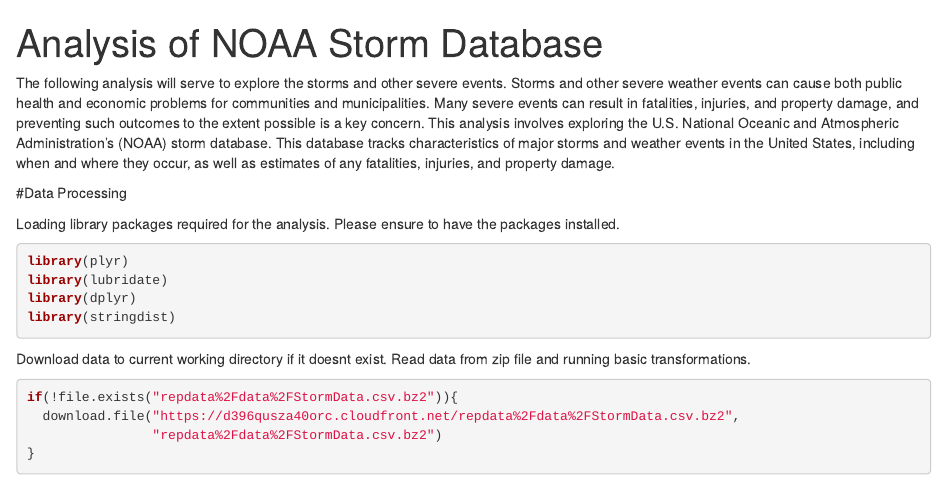
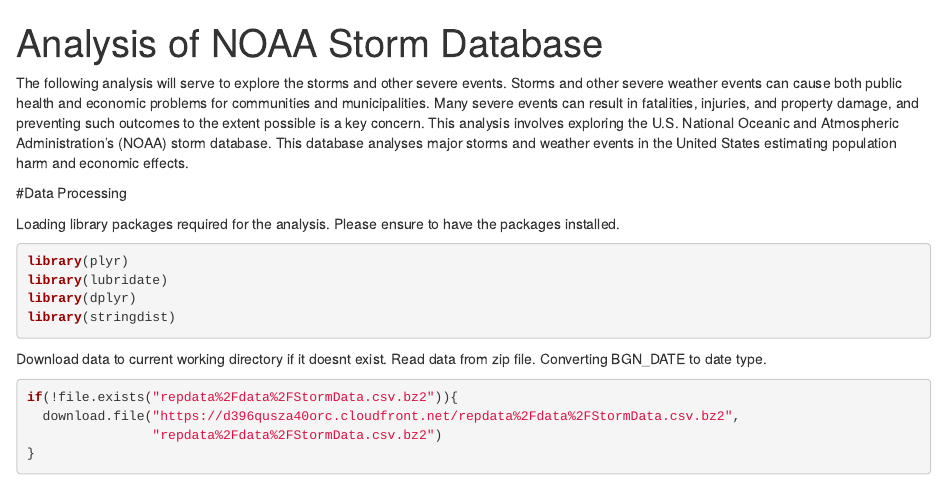
Before and after one commit to klev2687/Reproducible-Research-Project-2, an R Markdown document (storm.rmd): the page in a window 1100 px wide, from its top. Rendered offline with R 4.5, knitr and Pandoc, with nearby package versions; some code elsewhere in the file could not run offline.

Commit message:
Final commit. Submitting to RPubs.

````diff
--- a/storm.rmd
+++ b/storm.rmd
@@ -4,7 +4,7 @@
   html_document:
       keep_md: TRUE
 ---
-The following analysis will serve to explore the storms and other severe events. Storms and other severe weather events can cause both public health and economic problems for communities and municipalities. Many severe events can result in fatalities, injuries, and property damage, and preventing such outcomes to the extent possible is a key concern. This analysis involves exploring the U.S. National Oceanic and Atmospheric Administration's (NOAA) storm database. This database tracks characteristics of major storms and weather events in the United States, including when and where they occur, as well as estimates of any fatalities, injuries, and property damage.
+The following analysis will serve to explore the storms and other severe events. Storms and other severe weather events can cause both public health and economic problems for communities and municipalities. Many severe events can result in fatalities, injuries, and property damage, and preventing such outcomes to the extent possible is a key concern. This analysis involves exploring the U.S. National Oceanic and Atmospheric Administration's (NOAA) storm database. This database analyses major storms and weather events in the United States estimating population harm and economic effects.
 
 #Data Processing
 
@@ -16,7 +16,7 @@
 library(stringdist)
 ```
 
-Download data to current working directory if it doesnt exist. Read data from zip file and running basic transformations.
+Download data to current working directory if it doesnt exist. Read data from zip file. Converting BGN_DATE to date type.
 ```{r download/read/transform, cache=TRUE}
 if(!file.exists("repdata%2Fdata%2FStormData.csv.bz2")){
   download.file("https://d396qusza40orc.cloudfront.net/repdata%2Fdata%2FStormData.csv.bz2",
````
